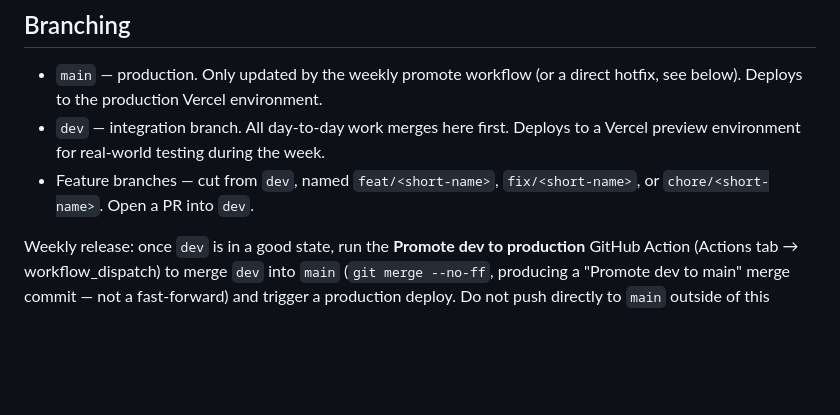
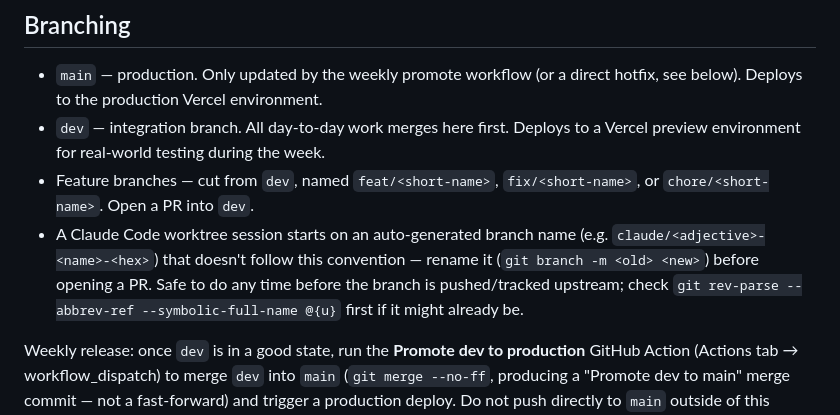
Before and after one commit to michaeldito/frankie-fit, a Markdown page: AGENTS.md, the part around the change. Drawn GitHub-style; blank space fills up the shorter version.

Commit message:
Document renaming Claude Code worktree branches to match feat/fix/chore convention
Co-Authored-By: Claude Sonnet 5 <noreply@anthropic.com>

```diff
--- a/AGENTS.md
+++ b/AGENTS.md
@@ -7,6 +7,7 @@ Standards for anyone (human or agent) making changes in this repo.
 - `main` — production. Only updated by the weekly promote workflow (or a direct hotfix, see below). Deploys to the production Vercel environment.
 - `dev` — integration branch. All day-to-day work merges here first. Deploys to a Vercel preview environment for real-world testing during the week.
 - Feature branches — cut from `dev`, named `feat/<short-name>`, `fix/<short-name>`, or `chore/<short-name>`. Open a PR into `dev`.
+- A Claude Code worktree session starts on an auto-generated branch name (e.g. `claude/<adjective>-<name>-<hex>`) that doesn't follow this convention — rename it (`git branch -m <old> <new>`) before opening a PR. Safe to do any time before the branch is pushed/tracked upstream; check `git rev-parse --abbrev-ref --symbolic-full-name @{u}` first if it might already be.
 
 Weekly release: once `dev` is in a good state, run the **Promote dev to production** GitHub Action (Actions tab → workflow_dispatch) to merge `dev` into `main` (`git merge --no-ff`, producing a "Promote dev to main" merge commit — not a fast-forward) and trigger a production deploy. Do not push directly to `main` outside of this workflow except for genuine hotfixes — and even then, prefer branching off `main`, PRing, and merging normally.
 
```
